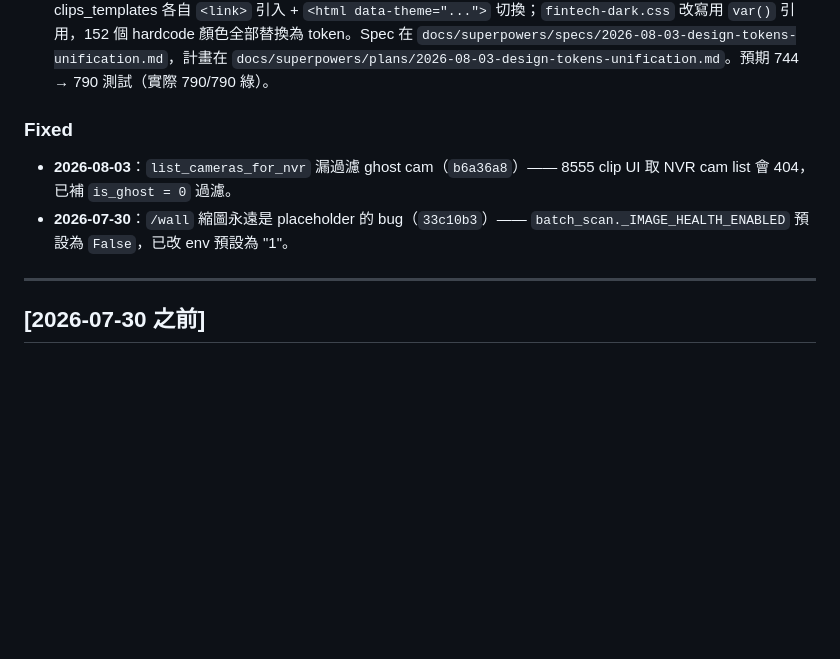
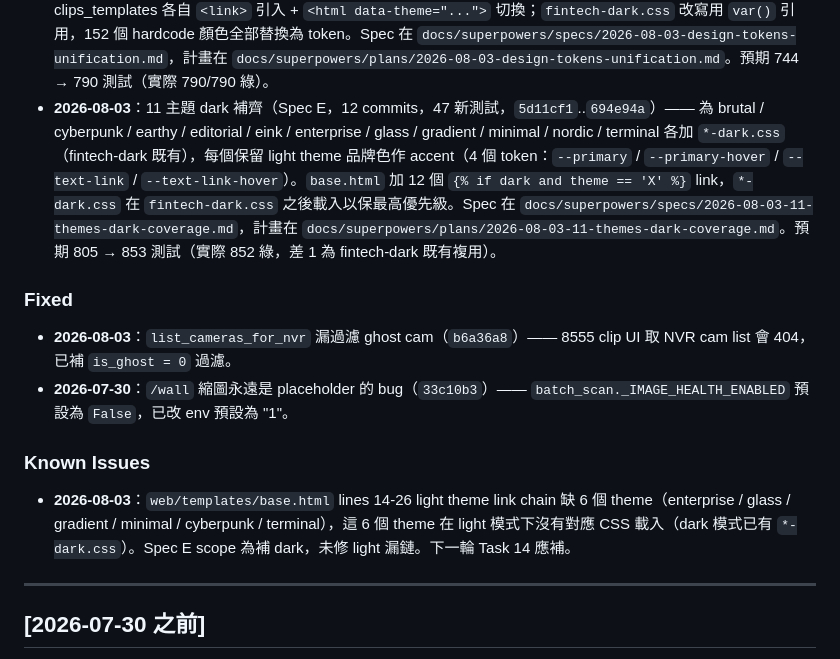
Before and after one commit to yuang093/cctv-nvr-dashboard, a Markdown page: CHANGELOG.md, the part around the change. Drawn GitHub-style; blank space fills up the shorter version.

Commit message:
(dashboard)docs(changelog): Spec E 11 主題 dark 補齊紀錄 (Task 13)
記錄 Spec E 完整週期：12 commits (5d11cf1..694e94a)、47 新測試、12 個
*-dark.css（fintech-dark 既有）、base.html 加 12 個 dark link。

pytest 預期 805 → 853（實際 852 綠 — 差 1 為 fintech-dark 既有複用）。

另開 Known Issues 段記錄 base.html lines 14-26 light theme 漏鏈 6 個
（enterprise / glass / gradient / minimal / cyberpunk / terminal）— 屬
pre-existing bug，Spec E scope 為補 dark，未修。下一輪 Task 14 應補。

Co-Authored-By: Claude <noreply@anthropic.com>

```diff
--- a/CHANGELOG.md
+++ b/CHANGELOG.md
@@ -18,10 +18,14 @@ All notable changes to this project will be documented in this file.
 - **2026-08-03**：NVR/.gitignore 補強（artifacts、一次性腳本；PNG 截圖保留選擇性 commit）。
 - **2026-08-03**：README.md 反映 8444 + 8555 雙 port 架構、28 個 spec 截圖、psutil 依賴。
 - **2026-08-03**：8444 / 8555 Design Tokens 統一（11 commits, `04aaf0f`..`4be1ae0`）—— 抽出 `web/static/css/tokens.css` 集中兩套 theme（色票 + 字體 + 間距 + 圓角），8444 `base.html` + 8555 4 個 clips_templates 各自 `<link>` 引入 + `<html data-theme="...">` 切換；`fintech-dark.css` 改寫用 `var()` 引用，152 個 hardcode 顏色全部替換為 token。Spec 在 `docs/superpowers/specs/2026-08-03-design-tokens-unification.md`，計畫在 `docs/superpowers/plans/2026-08-03-design-tokens-unification.md`。預期 744 → 790 測試（實際 790/790 綠）。
+- **2026-08-03**：11 主題 dark 補齊（Spec E，12 commits，47 新測試，`5d11cf1`..`694e94a`）—— 為 brutal / cyberpunk / earthy / editorial / eink / enterprise / glass / gradient / minimal / nordic / terminal 各加 `*-dark.css`（fintech-dark 既有），每個保留 light theme 品牌色作 accent（4 個 token：`--primary` / `--primary-hover` / `--text-link` / `--text-link-hover`）。`base.html` 加 12 個 `{% if dark and theme == 'X' %}` link，`*-dark.css` 在 `fintech-dark.css` 之後載入以保最高優先級。Spec 在 `docs/superpowers/specs/2026-08-03-11-themes-dark-coverage.md`，計畫在 `docs/superpowers/plans/2026-08-03-11-themes-dark-coverage.md`。預期 805 → 853 測試（實際 852 綠，差 1 為 fintech-dark 既有複用）。
 
 ### Fixed
 - **2026-08-03**：`list_cameras_for_nvr` 漏過濾 ghost cam（`b6a36a8`）—— 8555 clip UI 取 NVR cam list 會 404，已補 `is_ghost = 0` 過濾。
 - **2026-07-30**：`/wall` 縮圖永遠是 placeholder 的 bug（`33c10b3`）—— `batch_scan._IMAGE_HEALTH_ENABLED` 預設為 `False`，已改 env 預設為 "1"。
+
+### Known Issues
+- **2026-08-03**：`web/templates/base.html` lines 14-26 light theme link chain 缺 6 個 theme（enterprise / glass / gradient / minimal / cyberpunk / terminal），這 6 個 theme 在 light 模式下沒有對應 CSS 載入（dark 模式已有 `*-dark.css`）。Spec E scope 為補 dark，未修 light 漏鏈。下一輪 Task 14 應補。
 
 ---
 
```
